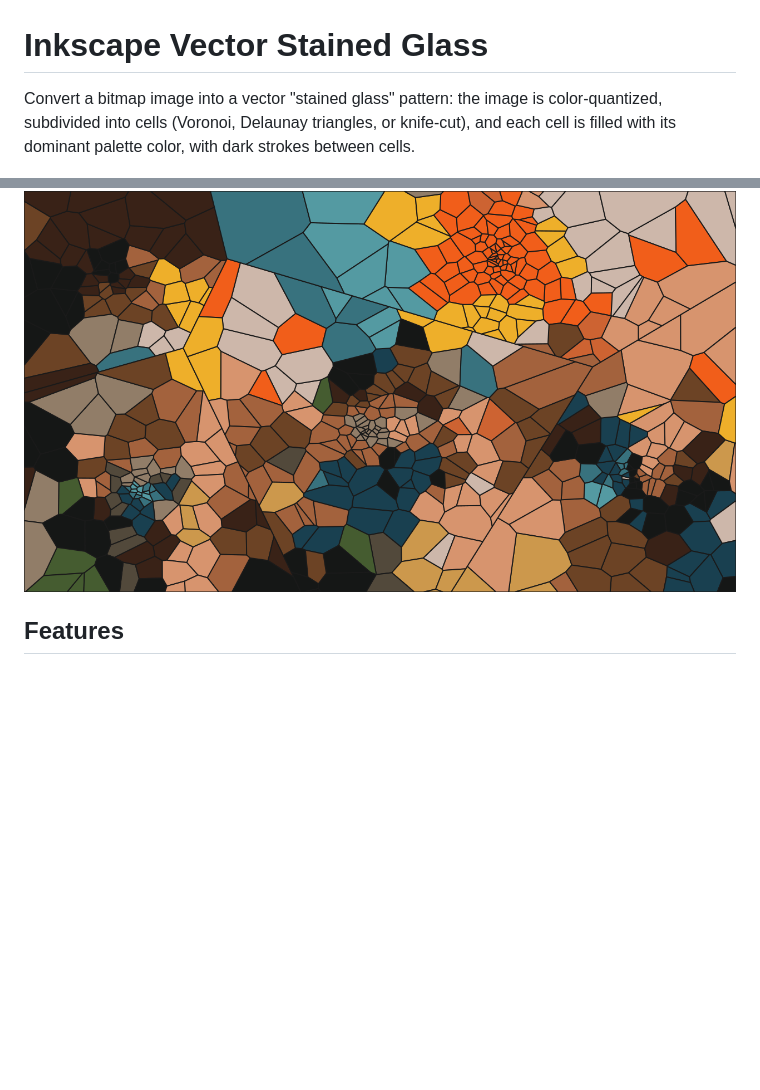
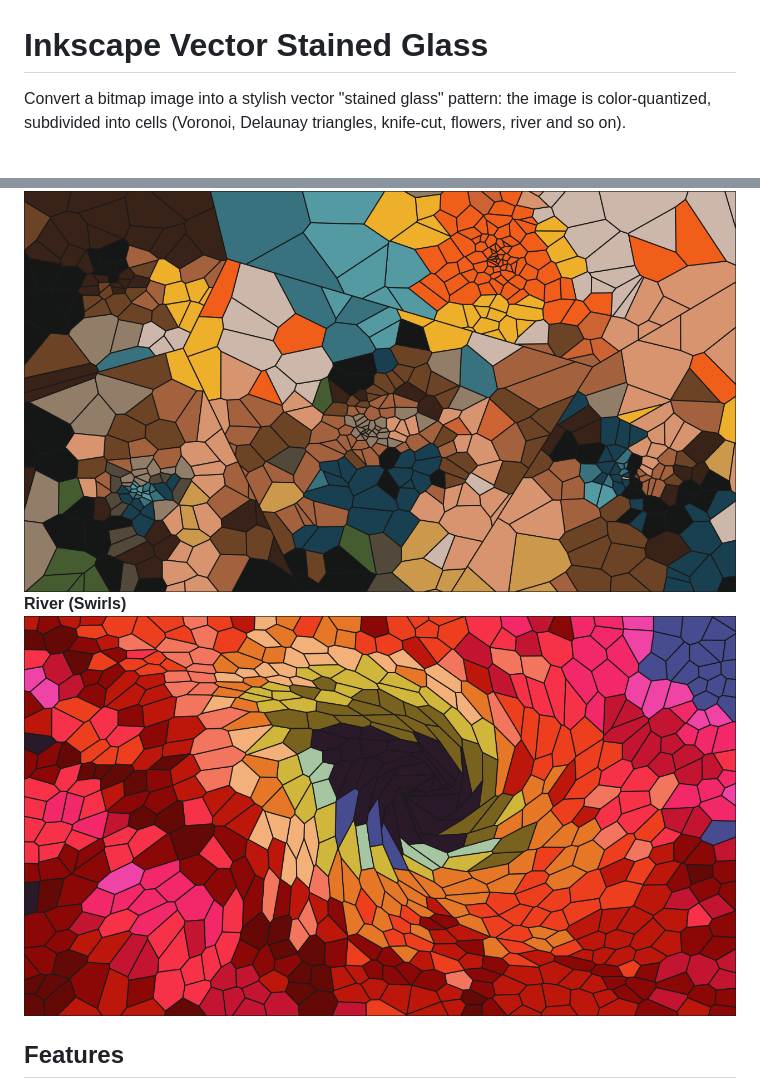
Before and after one commit to JamesMozart/inkscape-vector-stained-glass, a Markdown page: README.md, 2 parts joined by grey strips. Rendered like a GitHub page; pictures changed too: example_river.png (added); blank space fills up the shorter version.

Commit message:
river mode added

```diff
--- a/README.md
+++ b/README.md
@@ -1,15 +1,16 @@
 # Inkscape Vector Stained Glass
 
-Convert a bitmap image into a vector "stained glass" pattern: the image is
-color-quantized, subdivided into cells (Voronoi, Delaunay triangles, or
-knife-cut), and each cell is filled with its dominant palette color, with dark
-strokes between cells.
+Convert a bitmap image into a stylish vector "stained glass" pattern: the image is
+color-quantized, subdivided into cells (Voronoi, Delaunay triangles,
+knife-cut, flowers, river and so on).
 
 ![Example output](example.png)
 **Slash Dimension (knife cut)**
 ![Example output](example_slash.png)
 **Flowers (larger number of seeds for better detail)**
 ![Example output](example_flower.png)
+**River (Swirls)**
+![Example output](example_river.png)
 
 ## Features
 
```
Also changed, not shown: 3 other files.
